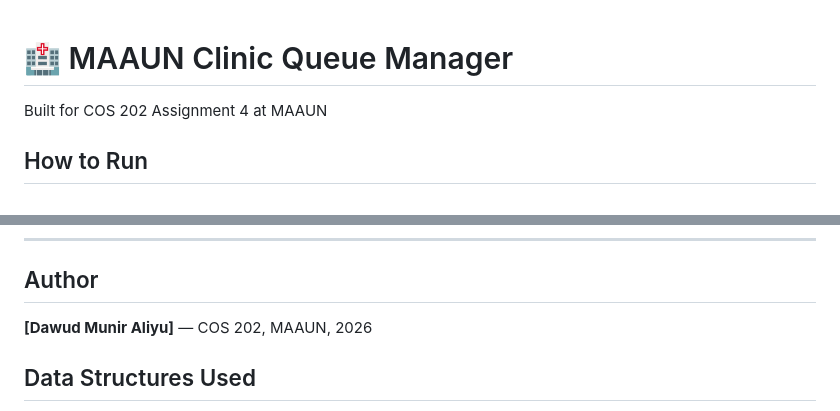
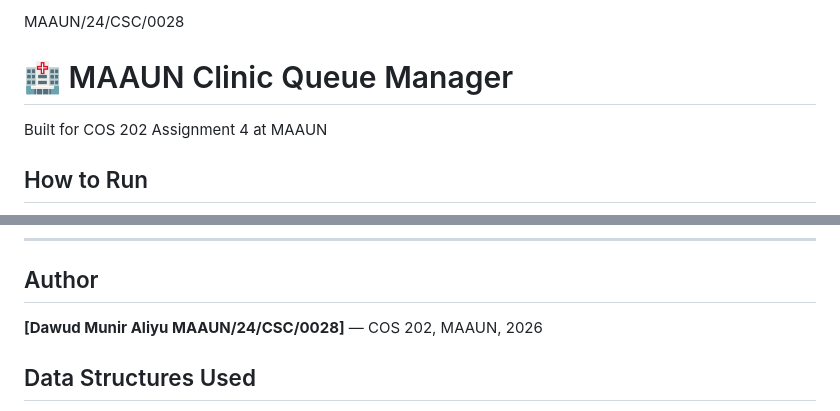
Before and after one commit to coldmanskido/maaun-clinic-queue, a Markdown page: README.md, 2 parts joined by grey strips. Drawn GitHub-style.

Commit message:
Modify author section in README.md
Updated author information with additional ID.

```diff
--- a/README.md
+++ b/README.md
@@ -1,3 +1,4 @@
+MAAUN/24/CSC/0028
 # 🏥 MAAUN Clinic Queue Manager
 Built for COS 202 Assignment 4 at MAAUN
 ## How to Run
@@ -96,7 +97,7 @@ You should see the clinic dashboard! 🎉
 ---
 
 ## Author
-**[Dawud Munir Aliyu]** — COS 202, MAAUN, 2026
+**[Dawud Munir Aliyu MAAUN/24/CSC/0028]** — COS 202, MAAUN, 2026
 ## Data Structures Used
 - Queue (FIFO) using collections.deque for the waiting list
 - Stack (LIFO) using Python list for seen patients history
```
